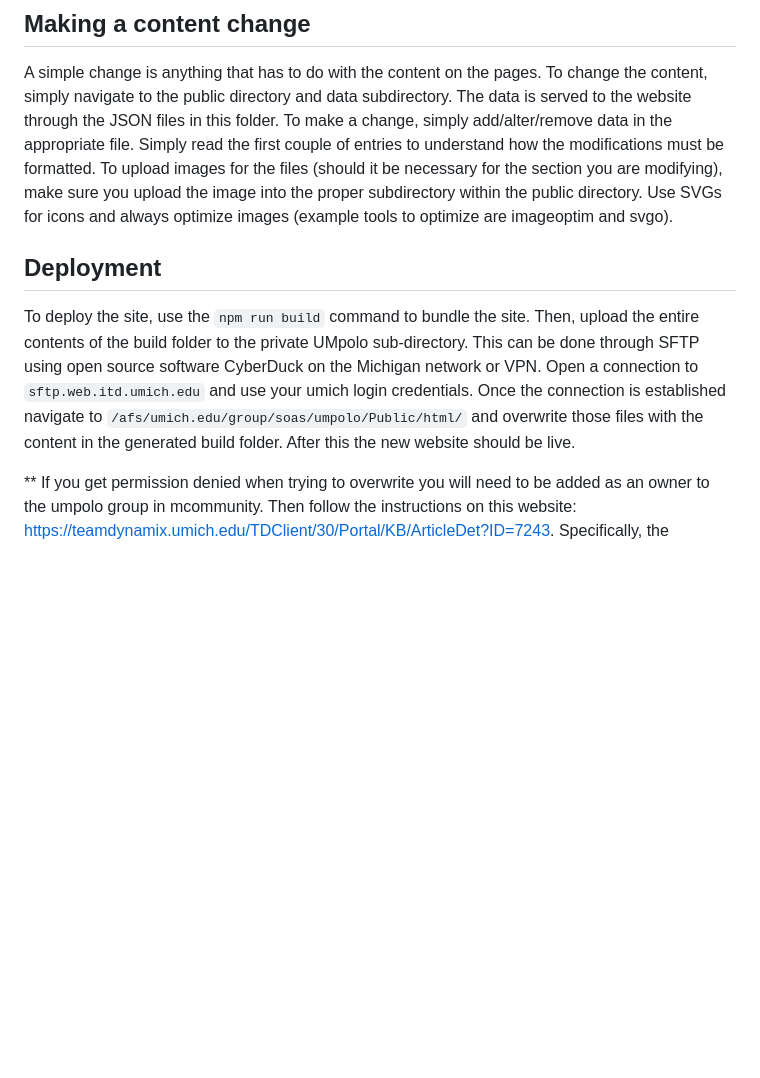
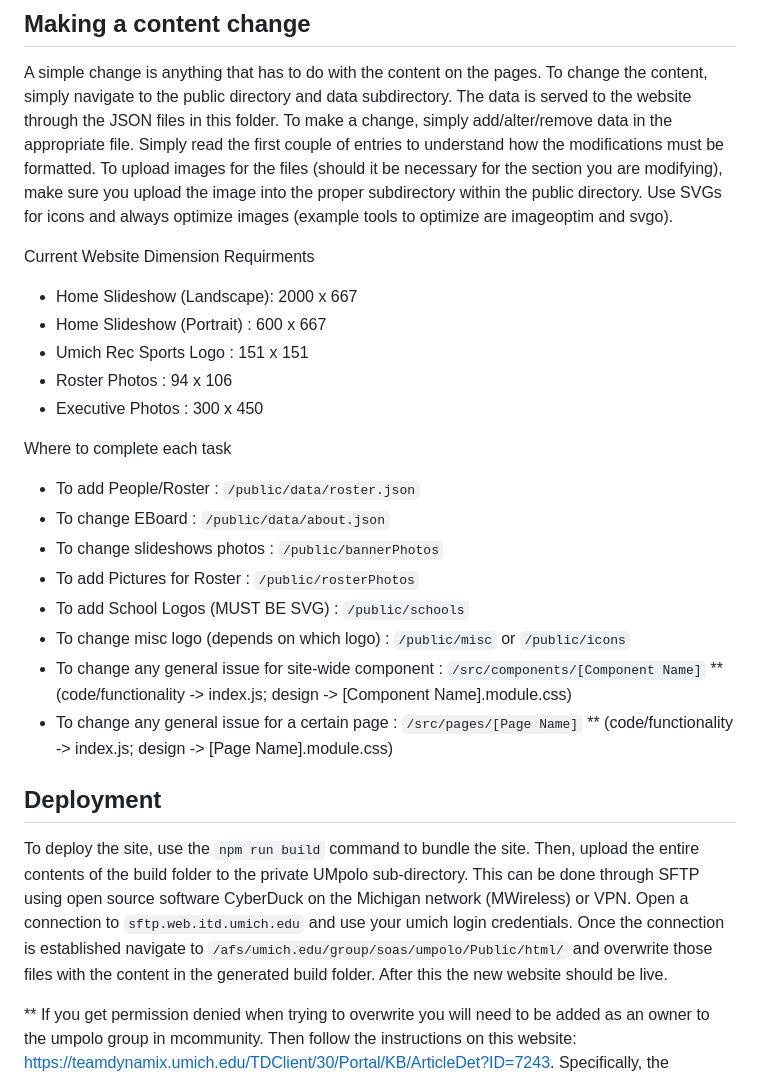
Before and after one commit to HuangHuman5/umich-water-polo-master, a Markdown page: README.md, the part around one of its changes. Drawn GitHub-style; blank space fills up the shorter version.

```diff
--- a/README.md
+++ b/README.md
@@ -18,8 +17,28 @@ And just like that, you have the project up and running on http://localhost:3000
 ## Making a content change
 A simple change is anything that has to do with the content on the pages. To change the content, simply navigate to the public directory and data subdirectory. The data is served to the website through the JSON files in this folder. To make a change, simply add/alter/remove  data in the appropriate file. Simply read the first couple of entries to understand how the modifications must be formatted. To upload images for the files (should it be necessary for the section you are modifying), make sure you upload the image into the proper subdirectory within the public directory. Use SVGs for icons and always optimize images (example tools to optimize are imageoptim and svgo).
 
+Current Website Dimension Requirments
+- Home Slideshow (Landscape): 2000 x 667
+- Home Slideshow (Portrait) : 600  x 667
+- Umich Rec Sports Logo     : 151  x 151
+- Roster Photos             : 94   x 106
+- Executive Photos          : 300  x 450
+
+Where to complete each task
+- To add People/Roster : `/public/data/roster.json`
+- To change EBoard : `/public/data/about.json`
+- To change slideshows photos : `/public/bannerPhotos`
+- To add Pictures for Roster : `/public/rosterPhotos`
+- To add School Logos (MUST BE SVG) : `/public/schools`
+- To change misc logo (depends on which logo) :  `/public/misc` or `/public/icons`
+- To change any general issue for site-wide component : `/src/components/[Component Name]`
+** (code/functionality -> index.js; design -> [Component Name].module.css)
+- To change any general issue for a certain page : `/src/pages/[Page Name]`
+** (code/functionality -> index.js; design -> [Page Name].module.css)
+
+
 ## Deployment
-To deploy the site, use the `npm run build` command to bundle the site. Then, upload the entire contents of the build folder to the private UMpolo sub-directory. This can be done through SFTP using open source software CyberDuck on the Michigan network or VPN. Open a connection to `sftp.web.itd.umich.edu` and use your umich login credentials. Once the connection is established navigate to `/afs/umich.edu/group/soas/umpolo/Public/html/` and overwrite those files with the content in the generated build folder. After this the new website should be live.
+To deploy the site, use the `npm run build` command to bundle the site. Then, upload the entire contents of the build folder to the private UMpolo sub-directory. This can be done through SFTP using open source software CyberDuck on the Michigan network (MWireless) or VPN. Open a connection to `sftp.web.itd.umich.edu` and use your umich login credentials. Once the connection is established navigate to `/afs/umich.edu/group/soas/umpolo/Public/html/` and overwrite those files with the content in the generated build folder. After this the new website should be live.
 
 ** If you get permission denied when trying to overwrite you will need to be added as an owner to the umpolo group in mcommunity. Then follow the instructions on this website: https://teamdynamix.umich.edu/TDClient/30/Portal/KB/ArticleDet?ID=7243. Specifically, the "controlling permission and access" section where you do pts adduser
 
```
Also changed, not shown: other parts of README.md (+0 -1 lines).
